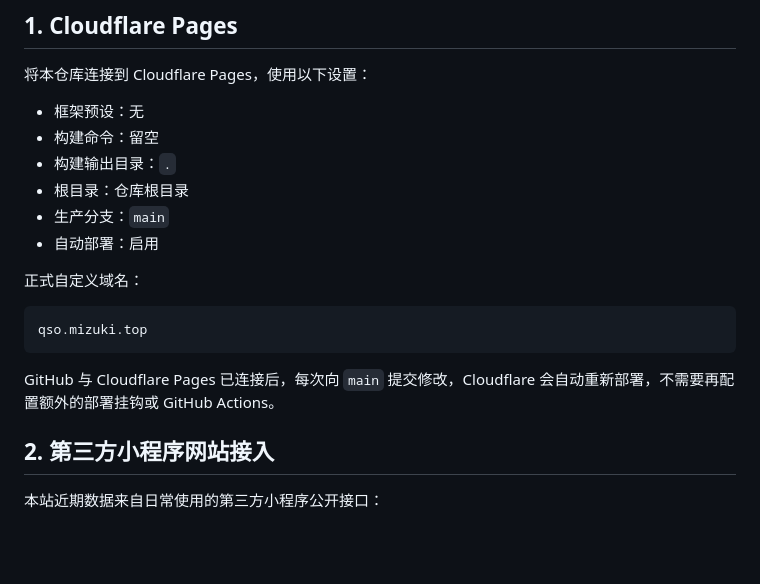
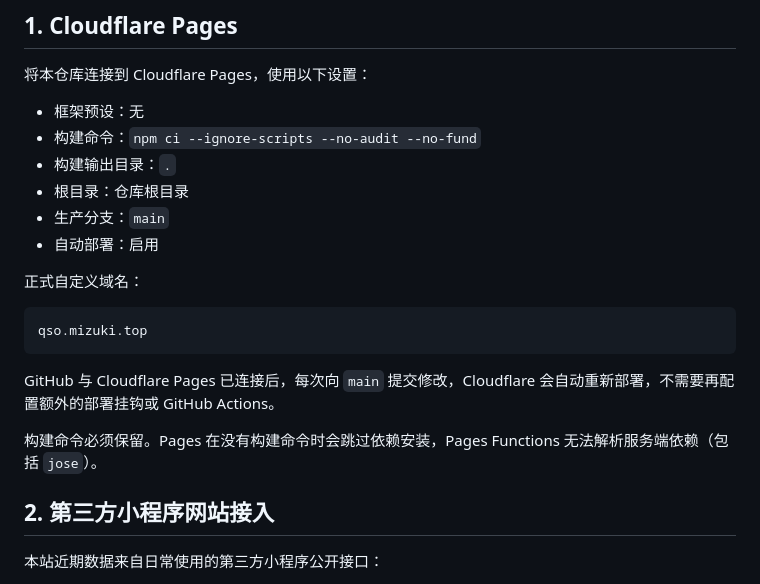
Before and after one commit to HX-Wrdzgzs/BA4THG-QSO, a Markdown page: DEPLOYMENT.md, the part around the change. Rendered like a GitHub page; blank space fills up the shorter version.

Commit message:
修正 Cloudflare Pages 依赖安装配置

````diff
--- a/DEPLOYMENT.md
+++ b/DEPLOYMENT.md
@@ -5,7 +5,7 @@
 将本仓库连接到 Cloudflare Pages，使用以下设置：
 
 - 框架预设：无
-- 构建命令：留空
+- 构建命令：`npm ci --ignore-scripts --no-audit --no-fund`
 - 构建输出目录：`.`
 - 根目录：仓库根目录
 - 生产分支：`main`
@@ -18,6 +18,8 @@ qso.mizuki.top
 ```
 
 GitHub 与 Cloudflare Pages 已连接后，每次向 `main` 提交修改，Cloudflare 会自动重新部署，不需要再配置额外的部署挂钩或 GitHub Actions。
+
+构建命令必须保留。Pages 在没有构建命令时会跳过依赖安装，Pages Functions 无法解析服务端依赖（包括 `jose`）。
 
 ## 2. 第三方小程序网站接入
 
````
